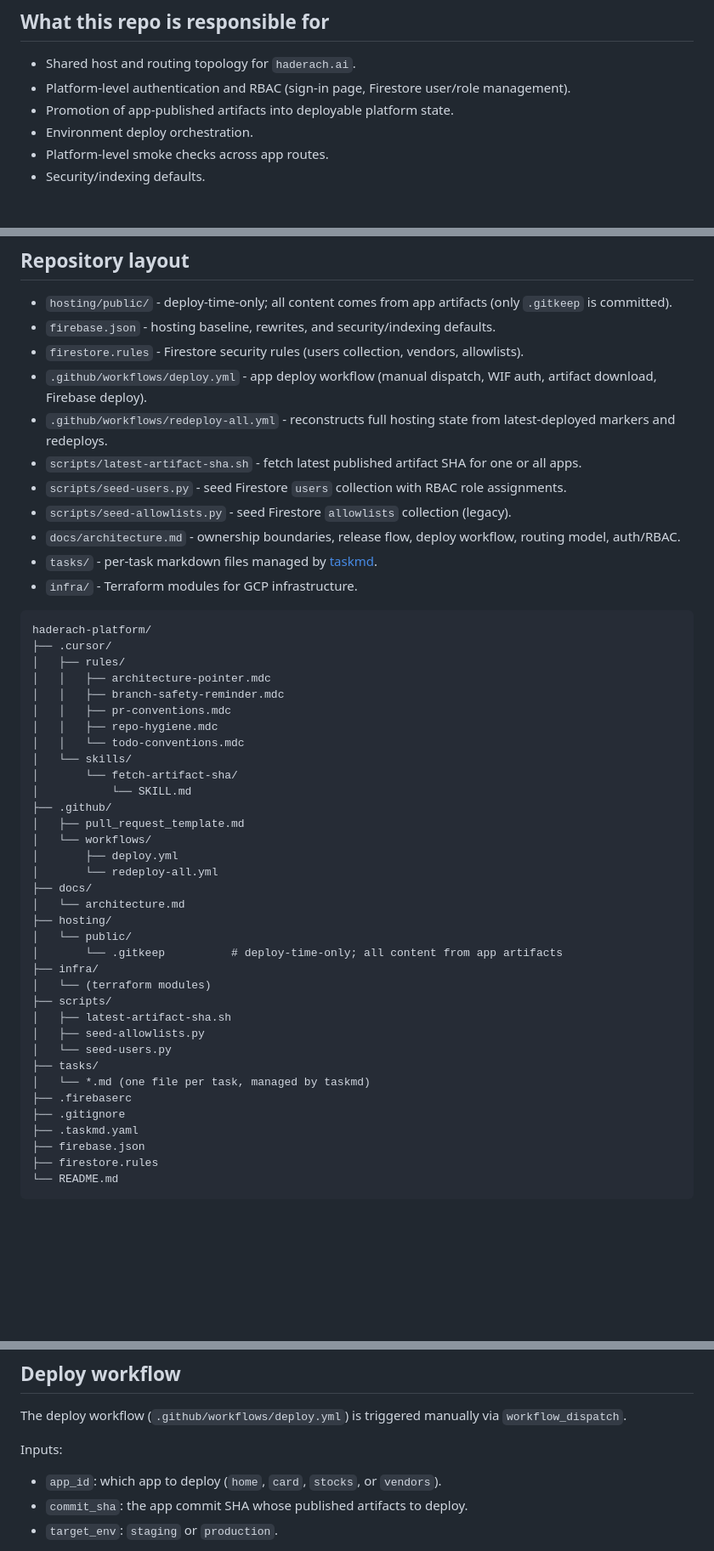
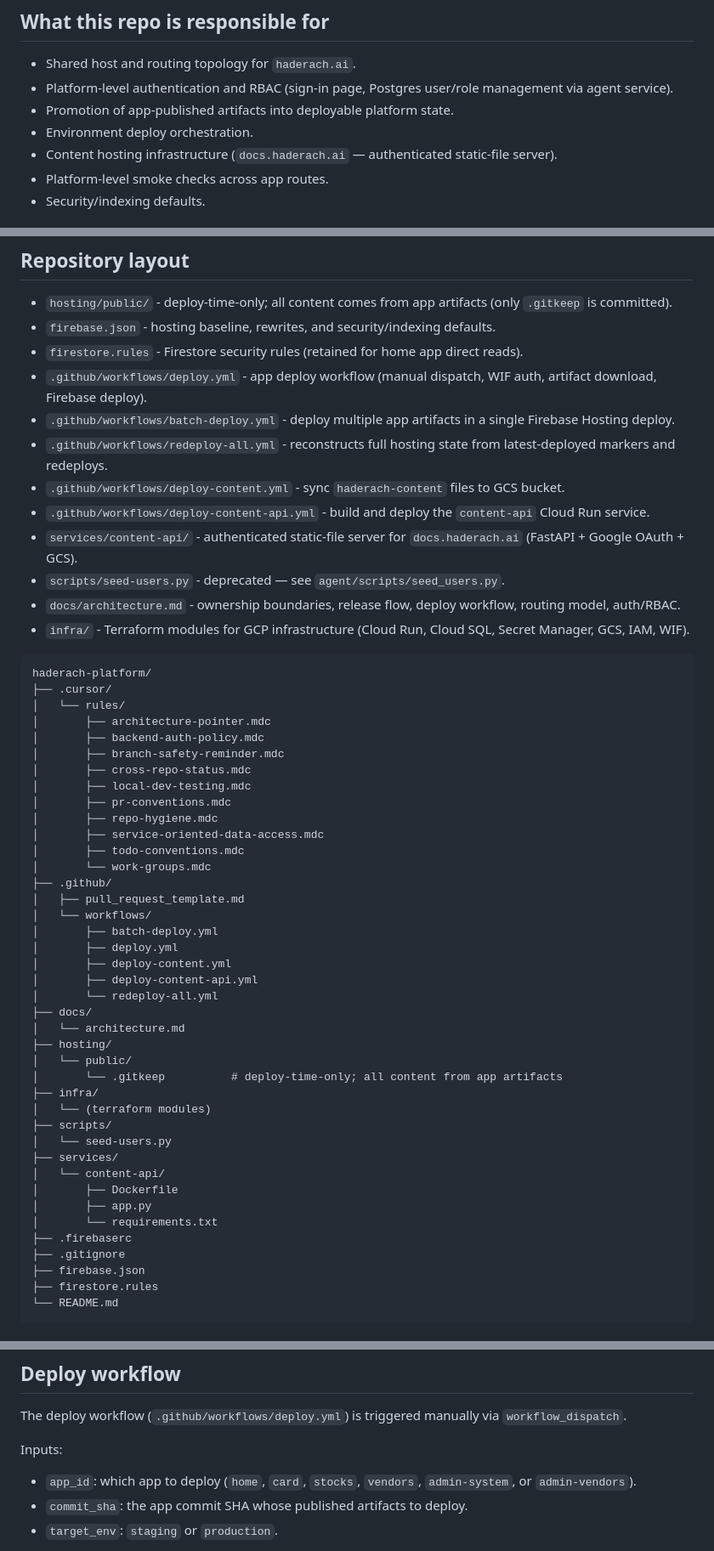
Before and after one commit to heymichael/haderach-platform, a Markdown page: README.md, 3 parts joined by grey strips. Shown at 85% size. Rendered like a GitHub page; blank space fills up the shorter version.

````diff
--- a/README.md
+++ b/README.md
@@ -8,9 +8,10 @@ Application implementation, app CI, and app-local tests live in separate app rep
 ## What this repo is responsible for
 
 - Shared host and routing topology for `haderach.ai`.
-- Platform-level authentication and RBAC (sign-in page, Firestore user/role management).
+- Platform-level authentication and RBAC (sign-in page, Postgres user/role management via agent service).
 - Promotion of app-published artifacts into deployable platform state.
 - Environment deploy orchestration.
+- Content hosting infrastructure (`docs.haderach.ai` — authenticated static-file server).
 - Platform-level smoke checks across app routes.
 - Security/indexing defaults.
 
@@ -24,32 +25,38 @@ Application implementation, app CI, and app-local tests live in separate app rep
 
 - `hosting/public/` - deploy-time-only; all content comes from app artifacts (only `.gitkeep` is committed).
 - `firebase.json` - hosting baseline, rewrites, and security/indexing defaults.
-- `firestore.rules` - Firestore security rules (users collection, vendors, allowlists).
+- `firestore.rules` - Firestore security rules (retained for home app direct reads).
 - `.github/workflows/deploy.yml` - app deploy workflow (manual dispatch, WIF auth, artifact download, Firebase deploy).
+- `.github/workflows/batch-deploy.yml` - deploy multiple app artifacts in a single Firebase Hosting deploy.
 - `.github/workflows/redeploy-all.yml` - reconstructs full hosting state from latest-deployed markers and redeploys.
-- `scripts/latest-artifact-sha.sh` - fetch latest published artifact SHA for one or all apps.
-- `scripts/seed-users.py` - seed Firestore `users` collection with RBAC role assignments.
-- `scripts/seed-allowlists.py` - seed Firestore `allowlists` collection (legacy).
+- `.github/workflows/deploy-content.yml` - sync `haderach-content` files to GCS bucket.
+- `.github/workflows/deploy-content-api.yml` - build and deploy the `content-api` Cloud Run service.
+- `services/content-api/` - authenticated static-file server for `docs.haderach.ai` (FastAPI + Google OAuth + GCS).
+- `scripts/seed-users.py` - deprecated — see `agent/scripts/seed_users.py`.
 - `docs/architecture.md` - ownership boundaries, release flow, deploy workflow, routing model, auth/RBAC.
-- `tasks/` - per-task markdown files managed by [taskmd](https://github.com/driangle/taskmd).
-- `infra/` - Terraform modules for GCP infrastructure.
+- `infra/` - Terraform modules for GCP infrastructure (Cloud Run, Cloud SQL, Secret Manager, GCS, IAM, WIF).
 
 ```text
 haderach-platform/
 ├── .cursor/
-│   ├── rules/
-│   │   ├── architecture-pointer.mdc
-│   │   ├── branch-safety-reminder.mdc
-│   │   ├── pr-conventions.mdc
-│   │   ├── repo-hygiene.mdc
-│   │   └── todo-conventions.mdc
-│   └── skills/
-│       └── fetch-artifact-sha/
-│           └── SKILL.md
+│   └── rules/
+│       ├── architecture-pointer.mdc
+│       ├── backend-auth-policy.mdc
+│       ├── branch-safety-reminder.mdc
+│       ├── cross-repo-status.mdc
+│       ├── local-dev-testing.mdc
+│       ├── pr-conventions.mdc
+│       ├── repo-hygiene.mdc
+│       ├── service-oriented-data-access.mdc
+│       ├── todo-conventions.mdc
+│       └── work-groups.mdc
 ├── .github/
 │   ├── pull_request_template.md
 │   └── workflows/
+│       ├── batch-deploy.yml
 │       ├── deploy.yml
+│       ├── deploy-content.yml
+│       ├── deploy-content-api.yml
 │       └── redeploy-all.yml
 ├── docs/
 │   └── architecture.md
@@ -59,14 +66,14 @@ haderach-platform/
 ├── infra/
 │   └── (terraform modules)
 ├── scripts/
-│   ├── latest-artifact-sha.sh
-│   ├── seed-allowlists.py
 │   └── seed-users.py
-├── tasks/
-│   └── *.md (one file per task, managed by taskmd)
+├── services/
+│   └── content-api/
+│       ├── Dockerfile
+│       ├── app.py
+│       └── requirements.txt
 ├── .firebaserc
 ├── .gitignore
-├── .taskmd.yaml
 ├── firebase.json
 ├── firestore.rules
 └── README.md
@@ -96,7 +103,7 @@ The deploy workflow (`.github/workflows/deploy.yml`) is triggered manually via `
 
 Inputs:
 
-- `app_id`: which app to deploy (`home`, `card`, `stocks`, or `vendors`).
+- `app_id`: which app to deploy (`home`, `card`, `stocks`, `vendors`, `admin-system`, or `admin-vendors`).
 - `commit_sha`: the app commit SHA whose published artifacts to deploy.
 - `target_env`: `staging` or `production`.
 
````
Also changed, not shown: other parts of README.md (+16 -0 lines), docs/architecture.md (+82 -16 lines).
